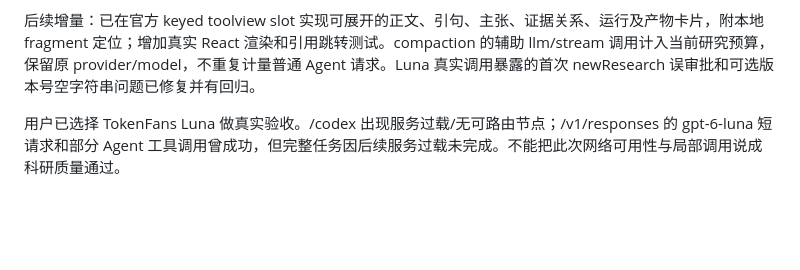
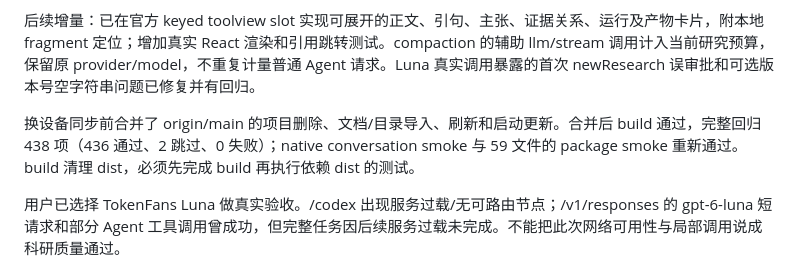
Before and after one commit to aqing520/dsh-sci, a Markdown page: docs/research-conversation.md, the part around the change. Drawn GitHub-style; blank space fills up the shorter version.

```diff
--- a/docs/research-conversation.md
+++ b/docs/research-conversation.md
@@ -54,6 +54,8 @@ native 实验要求保存的设计和代码 bundle、完整静态审查且无 bl
 
 后续增量：已在官方 keyed toolview slot 实现可展开的正文、引句、主张、证据关系、运行及产物卡片，附本地 fragment 定位；增加真实 React 渲染和引用跳转测试。compaction 的辅助 llm/stream 调用计入当前研究预算，保留原 provider/model，不重复计量普通 Agent 请求。Luna 真实调用暴露的首次 newResearch 误审批和可选版本号空字符串问题已修复并有回归。
 
+换设备同步前合并了 origin/main 的项目删除、文档/目录导入、刷新和启动更新。合并后 build 通过，完整回归 438 项（436 通过、2 跳过、0 失败）；native conversation smoke 与 59 文件的 package smoke 重新通过。build 清理 dist，必须先完成 build 再执行依赖 dist 的测试。
+
 用户已选择 TokenFans Luna 做真实验收。/codex 出现服务过载/无可路由节点；/v1/responses 的 gpt-6-luna 短请求和部分 Agent 工具调用曾成功，但完整任务因后续服务过载未完成。不能把此次网络可用性与局部调用说成科研质量通过。
 
 仍需完成：完整真实模型科研任务与科学内容人工验收；完整桌面中的证据卡片、缺失/折叠目标定位及审批呈现；真实长上下文、辅助调用计量和恢复；真实实验及反证处理。切换设备后的具体执行逻辑见[开发交接](development-handoff-2026-11-03.md)。没有通过这些检查前，不把整体改造标为全部完成。
```
Also changed, not shown: docs/development-handoff-2026-11-03.md (+3 -1 lines).
